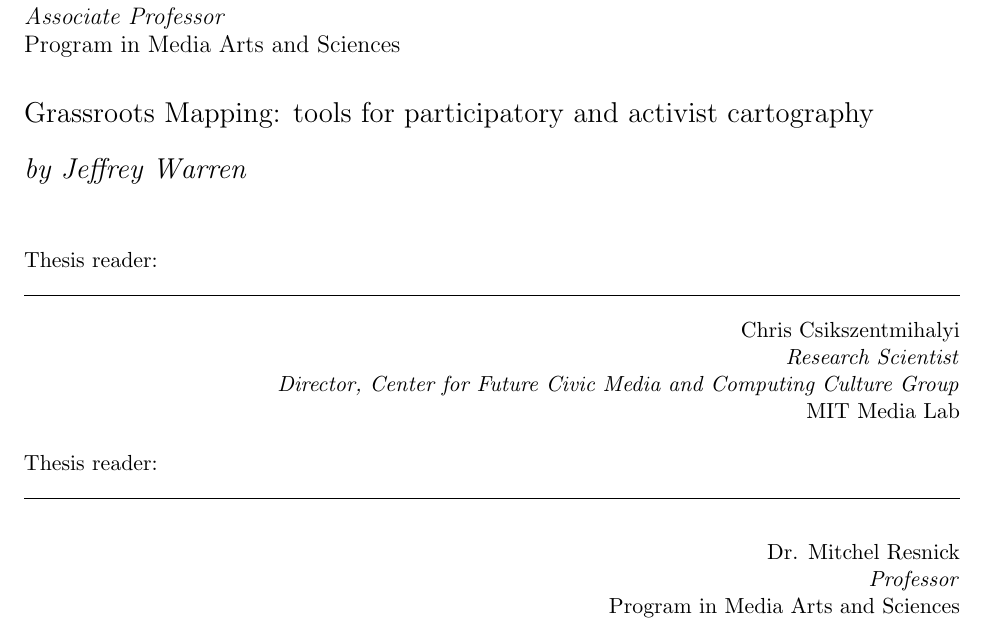
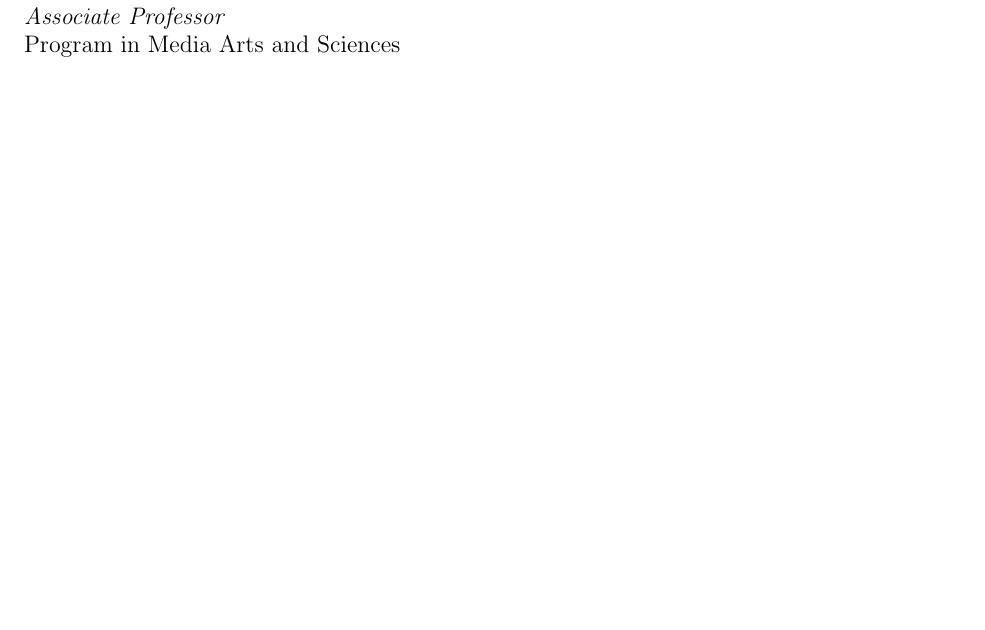
Before and after one commit to jywarren/grassroots-mapping, a LaTeX thesis (thesis.tex): part of page 3 of 100 before the commit and part of page 2 of 102 after it, cut so that both start at the same text, the shorter picture padded with empty space. Compiled offline with pdfLaTeX.

Commit message:
lots of formatting

```diff
--- a/thesis.tex
+++ b/thesis.tex
@@ -1,4 +1,4 @@
-\documentclass[11pt]{report}
+\documentclass[11pt,oneside,notitlepage]{report}
 \usepackage{fullpage}
 \usepackage[pdftex,
             pdfauthor={Jeffrey Yoo Warren},
@@ -22,10 +22,6 @@
 
 \definecolor{tableShade}{HTML}{EEEEEE}
 
-\title{Grassroots Mapping: tools for participatory and activist cartography}
-\author{Jeffrey Warren}
-\date{May 8, 2010}
-
 %% Define a new 'jeff' style for the package that will use a smaller font.
 \makeatletter
 \def\url@jeffstyle{%
@@ -115,29 +113,6 @@ Thesis supervisor:\\
 Dr. David Small\\
 \emph{Associate Professor}\\
 Program in Media Arts and Sciences\\
-}
-
-\Large{
-Grassroots Mapping: tools for participatory and activist cartography  \vspace{10px} \\
-\emph{by Jeffrey Warren}} \vspace{10px} \\
-
-\normalsize{Thesis reader:\\
-\hrule \vspace{10px}
-\begin{flushright}
-Chris Csikszentmihalyi\\
-\emph{Research Scientist}\\
-\emph{Director, Center for Future Civic Media and Computing Culture Group}\\
-MIT Media Lab
-\end{flushright}
-}
-
-\normalsize{Thesis reader:\\
-\hrule \vspace{10px}
-\begin{flushright}
-Dr. Mitchel Resnick\\
-\emph{Professor}\\
-Program in Media Arts and Sciences\\
-\end{flushright}
 }
 
 \pagebreak
```
Also changed, not shown: thesis.tex (24 more changed lines), 3 other files.
